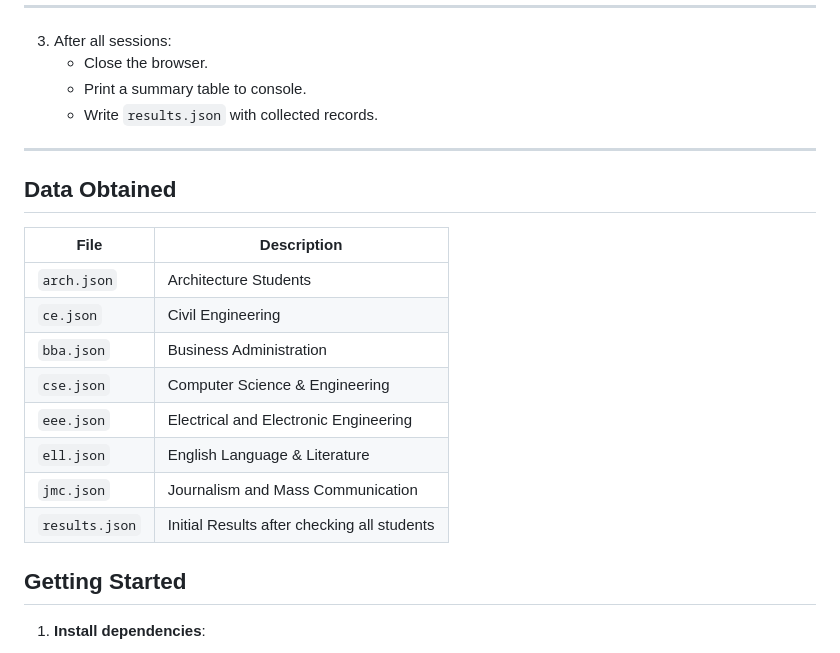
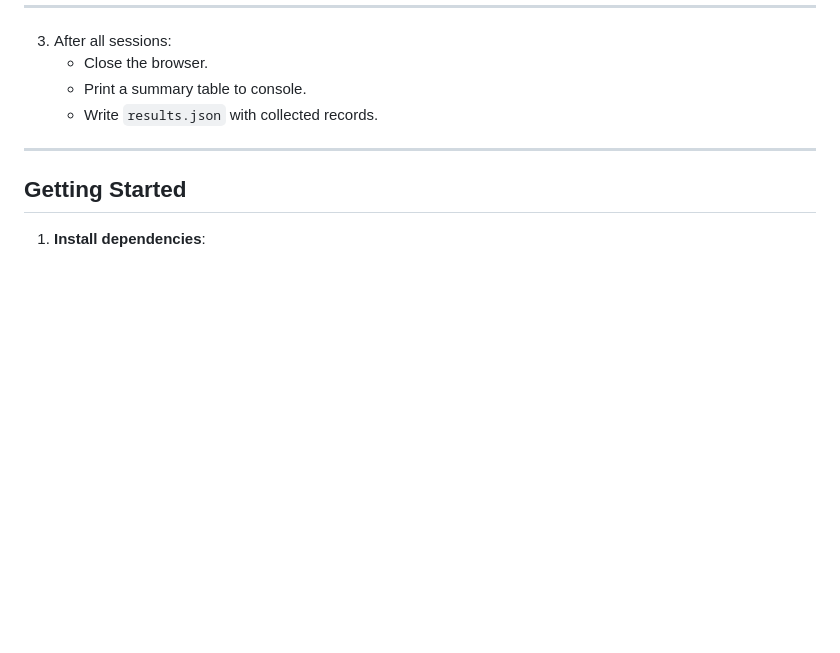
Before and after one commit to android-013/nubtk-cgpa-fetch, a Markdown page: README.md, the part around one of its changes. GitHub-like rendering; blank space fills up the shorter version.

```diff
--- a/README.md
+++ b/README.md
@@ -62,19 +91,6 @@ Open the script and review the constants at the top:
     - Write `results.json` with collected records.
 ---
 
-## Data Obtained
-
-| File                      | Description                                  |
-|---------------------------|----------------------------------------------|
-| `arch.json`               | Architecture Students                        |
-| `ce.json`                 | Civil Engineering                            |
-| `bba.json`                | Business Administration                      |
-| `cse.json`                | Computer Science & Engineering               |
-| `eee.json`                | Electrical and Electronic Engineering        |
-| `ell.json`                | English Language & Literature                |
-| `jmc.json`                | Journalism and Mass Communication            |
-| `results.json`            | Initial Results after checking all students  |
-
 ## Getting Started
 1. **Install dependencies**:
 
```
Also changed, not shown: other parts of README.md (+32 -3 lines).
